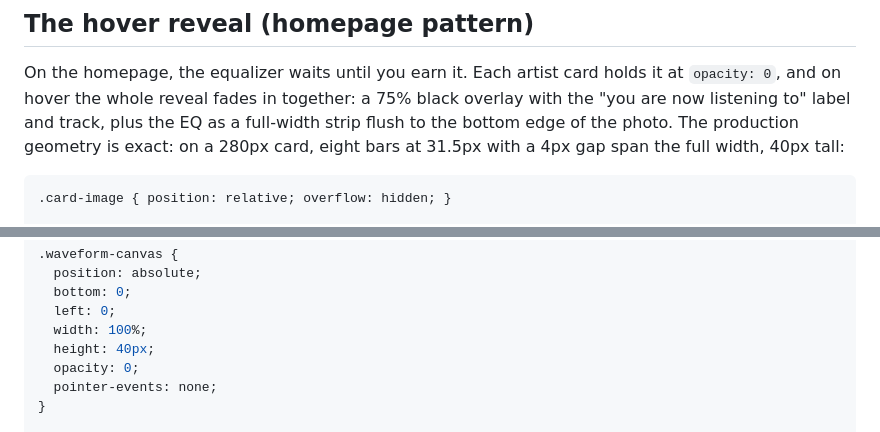
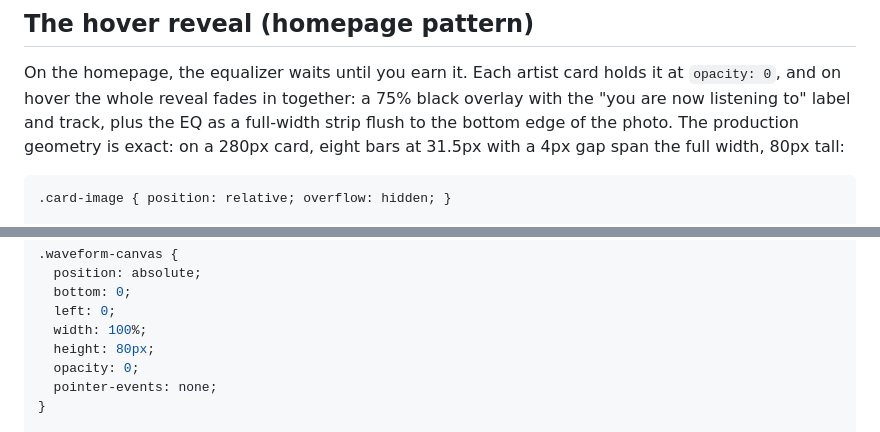
Before and after one commit to bryanhamiltondev/eq-visualizer, a Markdown page: README.md, 2 parts joined by grey strips. GitHub-like rendering.

Commit message:
README: card EQ strip is 80px tall

````diff
--- a/README.md
+++ b/README.md
@@ -76,7 +76,7 @@ holds it at `opacity: 0`, and on hover the whole reveal fades in together:
 a 75% black overlay with the "you are now listening to" label and track,
 plus the EQ as a full-width strip flush to the bottom edge of the photo.
 The production geometry is exact: on a 280px card, eight bars at 31.5px
-with a 4px gap span the full width, 40px tall:
+with a 4px gap span the full width, 80px tall:
 
 ```css
 .card-image { position: relative; overflow: hidden; }
@@ -95,7 +95,7 @@ with a 4px gap span the full width, 40px tall:
   bottom: 0;
   left: 0;
   width: 100%;
-  height: 40px;
+  height: 80px;
   opacity: 0;
   pointer-events: none;
 }
````
